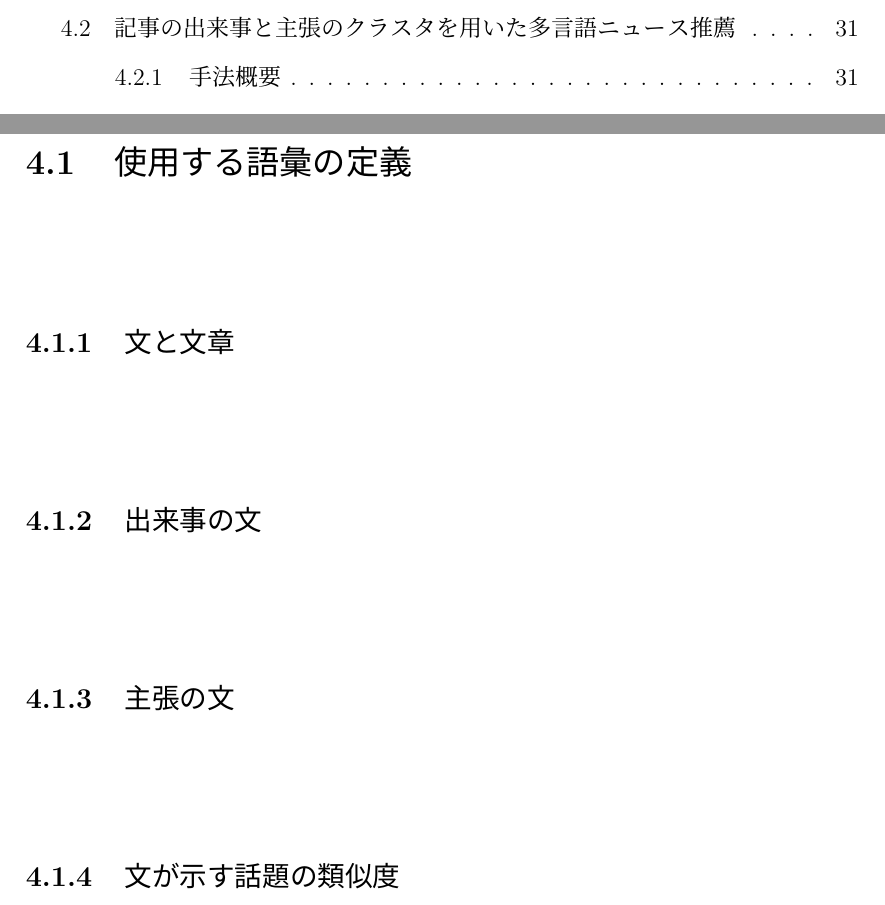
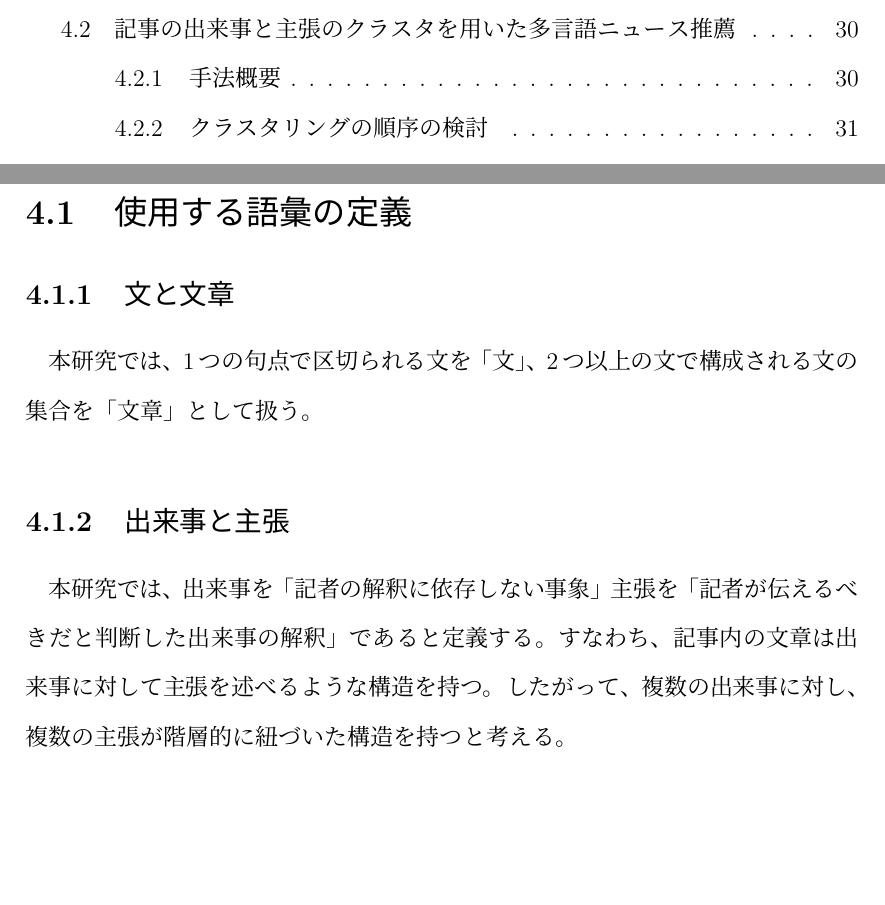
Before and after one commit to KataokaNagi/data-engineering-lab, a LaTeX thesis (graduation-thesis/second-half/thesis/thesis.tex): two parts of pages 3 and 36 of 49, joined at a grey line, cut so that both start at the same text, the shorter picture padded with empty space. Compiled offline with pLaTeX and dvipdfmx.

Commit message:
update: wrote 4.1 使用する語彙の定義

```diff
--- a/graduation-thesis/second-half/thesis/thesis.tex
+++ b/graduation-thesis/second-half/thesis/thesis.tex
@@ -1206,24 +1206,21 @@ Yangらは，ニュース読者が出来事を正確かつ迅速に把握でき
 %%%%%%%%%%%%%%%%%%%%%%%%%%%%%%
 \section{使用する語彙の定義}
 \label{section_term_definition}
-~
 % @see
 
 \subsection{文と文章}
-~
-% @see
-
-\subsection{出来事の文}
-~
-% @see
-
-\subsection{主張の文}
-~
-% @see
-
-\subsection{文が示す話題の類似度}
-~
-% @see
+本研究では、1つの句点で区切られる文を「文」、2つ以上の文で構成される文の集合を「文章」として扱う。
+
+\subsection{出来事と主張}
+本研究では、
+出来事を「記者の解釈に依存しない事象」
+主張を「記者が伝えるべきだと判断した出来事の解釈」であると定義する。
+すなわち、記事内の文章は出来事に対して主張を述べるような構造を持つ。
+したがって、複数の出来事に対し、複数の主張が階層的に紐づいた構造を持つと考える。
+% また、出来事は記者によって内容が変わりにくい出来事について先にクラスタリングを行い、
+
+% @see
+% 話題＝記事で取り上げられる出来事の対象
 
 %%%%%%%%%%%%%%%%%%%%%%%%%%%%%%
 \section{記事の出来事と主張のクラスタを用いた多言語ニュース推薦}
```
